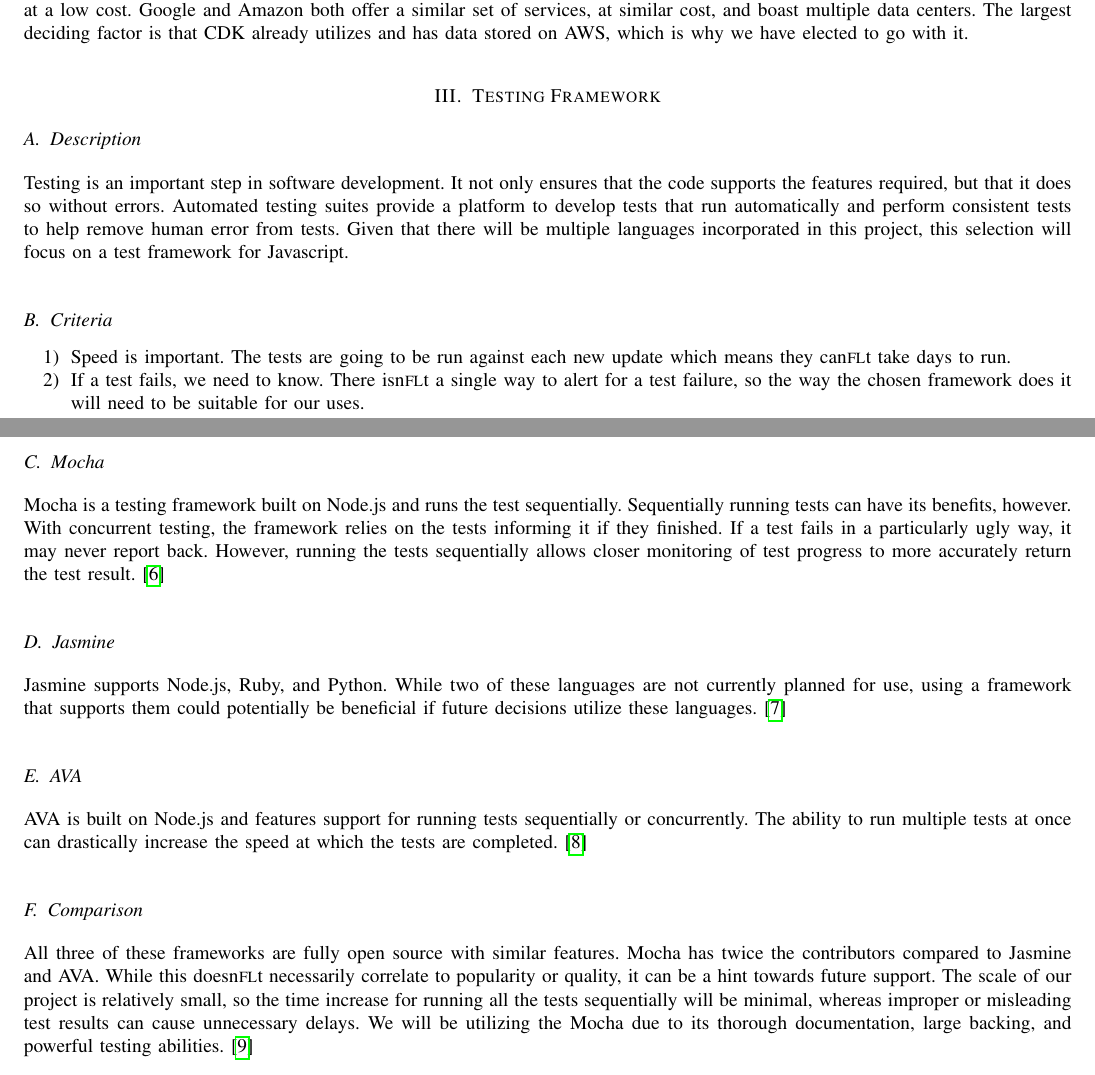
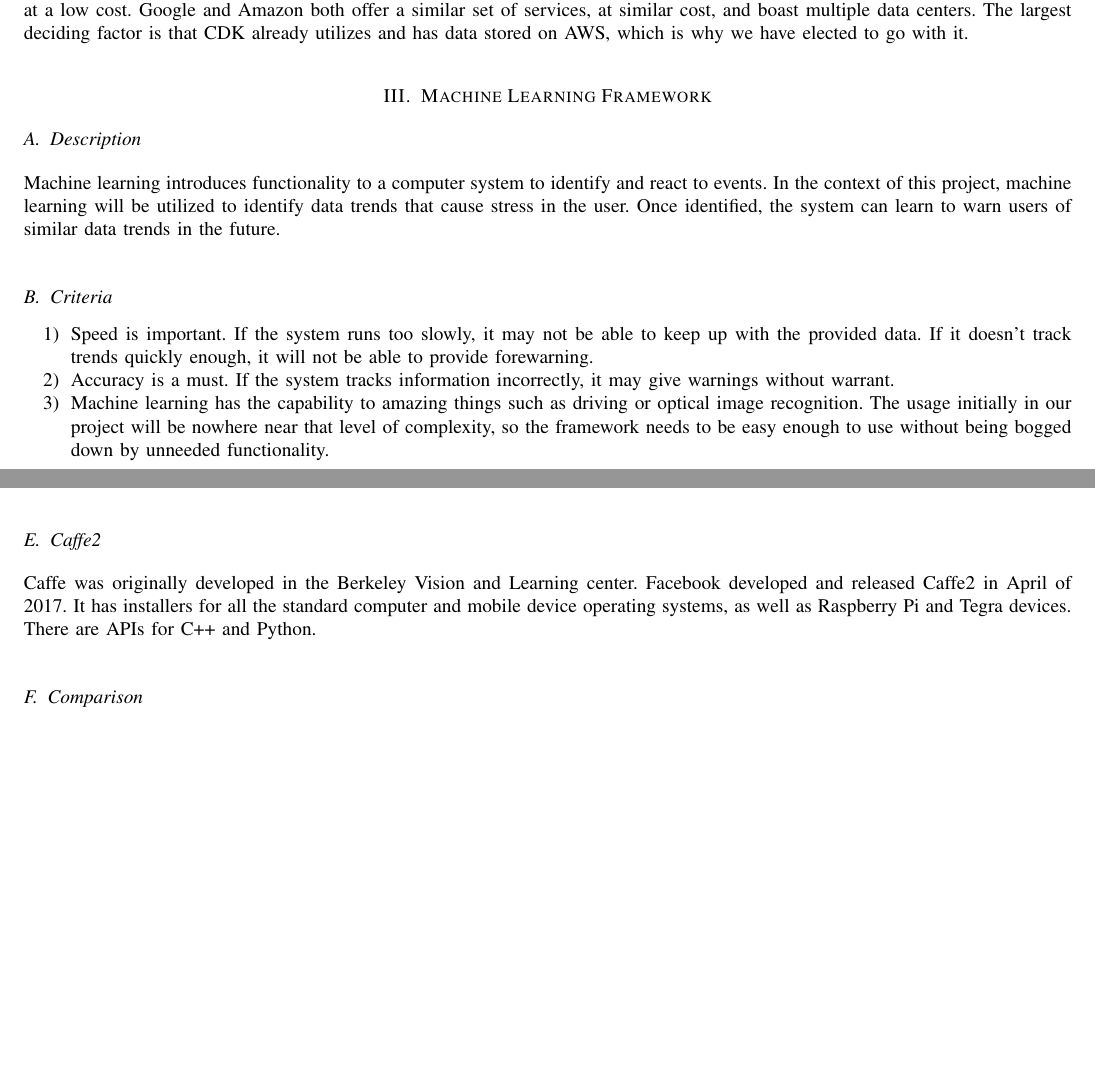
Before and after one commit to El-Dringo-Brannde/Senior-Capstone, a LaTeX paper (Rough Drafts/Carl Benson/Tech Review/tech-review.tex): two parts of pages 3 and 4 of 5, joined at a grey line, cut so that both start at the same text, the shorter picture padded with empty space. Compiled offline with pdfLaTeX; a missing font is replaced by an installed copy or a similar font; a LaTeX package or settings file that is missing is left out.

Commit message:
Changed topic 3 to machine learning

```diff
--- a/Rough Drafts/Carl Benson/Tech Review/tech-review.tex
+++ b/Rough Drafts/Carl Benson/Tech Review/tech-review.tex
@@ -62,17 +62,12 @@
   \subsection {Comparison}
     Local hosting is far too large of a hassle to be reasonable. Any possible cost saving benefits are outweighed by the risk of data loss, security breach, and maintenance. The services offered by Google and Amazon both offer very high reliability and availability at a low cost. Google and Amazon both offer a similar set of services, at similar cost, and boast multiple data centers. The largest deciding factor is that CDK already utilizes and has data stored on AWS, which is why we have elected to go with it.
 
-\section{Testing Framework}
+\section{Machine Learning Framework}
   \subsection {Description}
-    Testing is an important step in software development. It not only ensures that the code supports the features required, but that it does so without errors. Automated testing suites provide a platform to develop tests that run automatically and perform consistent tests to help remove human error from tests. Given that there will be multiple languages incorporated in this project, this selection will focus on a test framework for Javascript.
+	Machine learning introduces functionality to a computer system to identify and react to events. In the context of this project, machine learning will be utilized to identify data trends that cause stress in the user. Once identified, the system can learn to warn users of similar data trends in the future.
   \subsection {Criteria}
     \begin{enumerate}
-      \item Speed is important. The tests are going to be run against each new update which means they can\textsc{\char13}t take days to run.
-      \item If a test fails, we need to know. There isn\textsc{\char13}t a single way to alert for a test failure, so the way the chosen framework does it will need to be suitable for our uses.
+      \item Speed is important. If the system runs too slowly, it may not be able to keep up with the provided data. If it doesn't track trends quickly enough, it will not be able to provide forewarning.
+      \item Accuracy is a must. If the system tracks information incorrectly, it may give warnings without warrant.
+	  \item Machine learning has the capability to amazing things such as driving or optical image recognition. The usage initially in our project will be nowhere near that level of complexity, so the framework needs to be easy enough to use without being bogged down by unneeded functionality.
     \end{enumerate}
-  \subsection {Mocha}
-    Mocha is a testing framework built on Node.js and runs the test sequentially. Sequentially running tests can have its benefits, however. With concurrent testing, the framework relies on the tests informing it if they finished. If a test fails in a particularly ugly way, it may never report back. However, running the tests sequentially allows closer monitoring of test progress to more accurately return the test result. \cite{mocha}
-  \subsection {Jasmine}
-    Jasmine supports Node.js, Ruby, and Python. While two of these languages are not currently planned for use, using a framework that supports them could potentially be beneficial if future decisions utilize these languages. \cite{jasmine}
-  \subsection {AVA}
-    AVA is built on Node.js and features support for running tests sequentially or concurrently. The ability to run multiple tests at once can drastically increase the speed at which the tests are completed. \cite{ava}
@@ -79,5 +78,7 @@
+  \subsection {Caffe2}
+	Caffe was originally developed in the Berkeley Vision and Learning center. Facebook developed and released Caffe2 in April of 2017. It has installers for all the standard computer and mobile device operating systems, as well as Raspberry Pi and Tegra devices. There are APIs for C++ and Python.
   \subsection {Comparison}
-    All three of these frameworks are fully open source with similar features. Mocha has twice the contributors compared to Jasmine and AVA. While this doesn\textsc{\char13}t necessarily correlate to popularity or quality, it can be a hint towards future support. The scale of our project is relatively small, so the time increase for running all the tests sequentially will be minimal, whereas improper or misleading test results can cause unnecessary delays. We will be utilizing the Mocha due to its thorough documentation, large backing, and powerful testing abilities. \cite{MvJ}
+
 
     \clearpage
     \bibliography{bib}{}
```
Also changed, not shown: Rough Drafts/Carl Benson/Tech Review/bib.bib (+10 -0 lines), Rough Drafts/Carl Benson/Tech Review/tech-review.tex (4 more changed lines).
